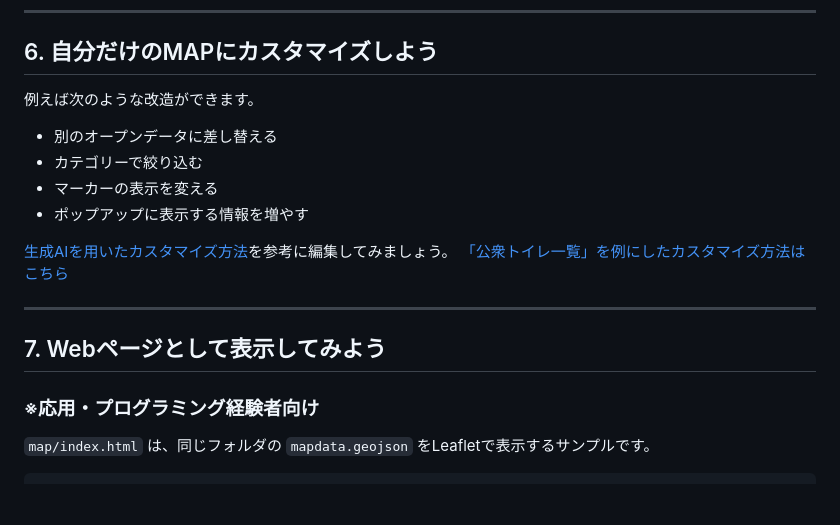
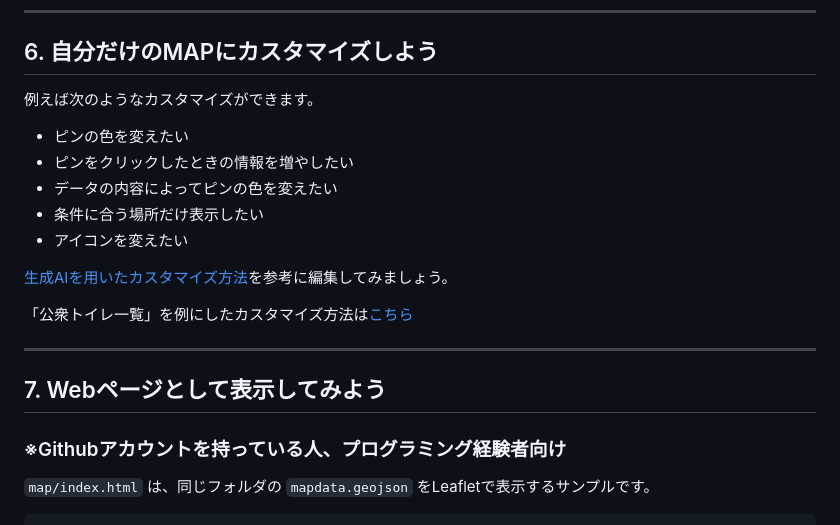
Before and after one commit to crispytaffy/digitech2026, a Markdown page: README.md, the part around the change. Rendered like a GitHub page; blank space fills up the shorter version.

Commit message:
Update a file

```diff
--- a/README.md
+++ b/README.md
@@ -124,20 +124,22 @@ NotebookではFoliumを使って地図を表示します。FoliumはLeafletを
 
 ## 6. 自分だけのMAPにカスタマイズしよう
 
-例えば次のような改造ができます。
+例えば次のようなカスタマイズができます。
 
-- 別のオープンデータに差し替える
-- カテゴリーで絞り込む
-- マーカーの表示を変える
-- ポップアップに表示する情報を増やす
+- ピンの色を変えたい
+- ピンをクリックしたときの情報を増やしたい
+- データの内容によってピンの色を変えたい
+- 条件に合う場所だけ表示したい
+- アイコンを変えたい
 
 [生成AIを用いたカスタマイズ方法](AI_CUSTOMIZE.md)を参考に編集してみましょう。
-[「公衆トイレ一覧」を例にしたカスタマイズ方法はこちら](CUSTOMIZE.md)
+
+「公衆トイレ一覧」を例にしたカスタマイズ方法は[こちら](CUSTOMIZE.md)
 
 ---
 
 ## 7. Webページとして表示してみよう
-### ※応用・プログラミング経験者向け
+### ※Githubアカウントを持っている人、プログラミング経験者向け
 
 `map/index.html` は、同じフォルダの `mapdata.geojson` をLeafletで表示するサンプルです。
 
```
